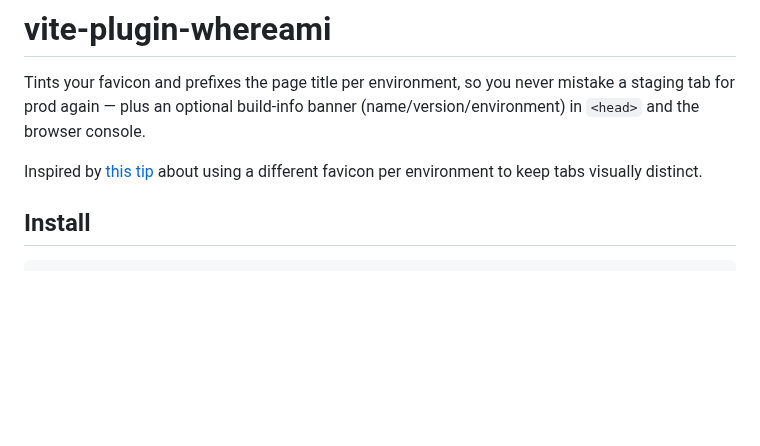
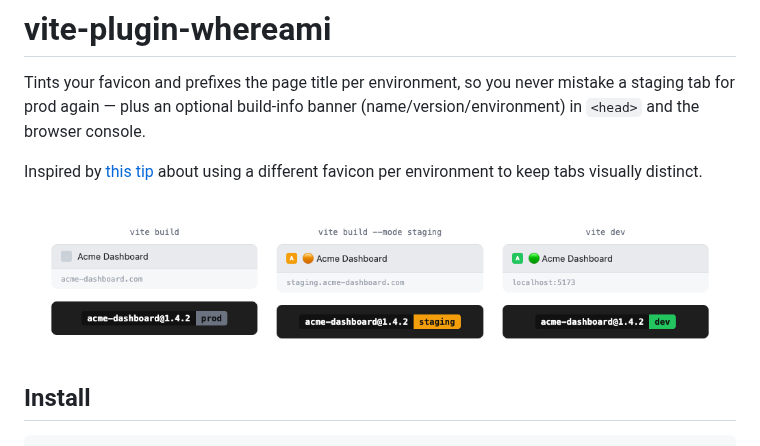
Before and after one commit to mastermakrela/whereami, a Markdown page: README.md, the part around the change. Rendered like a GitHub page; pictures changed too: .github/readme/tabs-example.png (added); blank space fills up the shorter version.

```diff
--- a/README.md
+++ b/README.md
@@ -6,6 +6,8 @@ mistake a staging tab for prod again — plus an optional build-info banner
 
 Inspired by [this tip](https://x.com/dferber90) about using a different favicon
 per environment to keep tabs visually distinct.
+
+![Three browser tabs and console banners showing an untouched prod favicon/title, an orange-tinted staging one, and a green-tinted dev one](.github/readme/tabs-example.png)
 
 ## Install
 
```
Also changed, not shown: .changeset/fix-node-detector-build-mode.md (added, +5 -0 lines), 4 other files.
